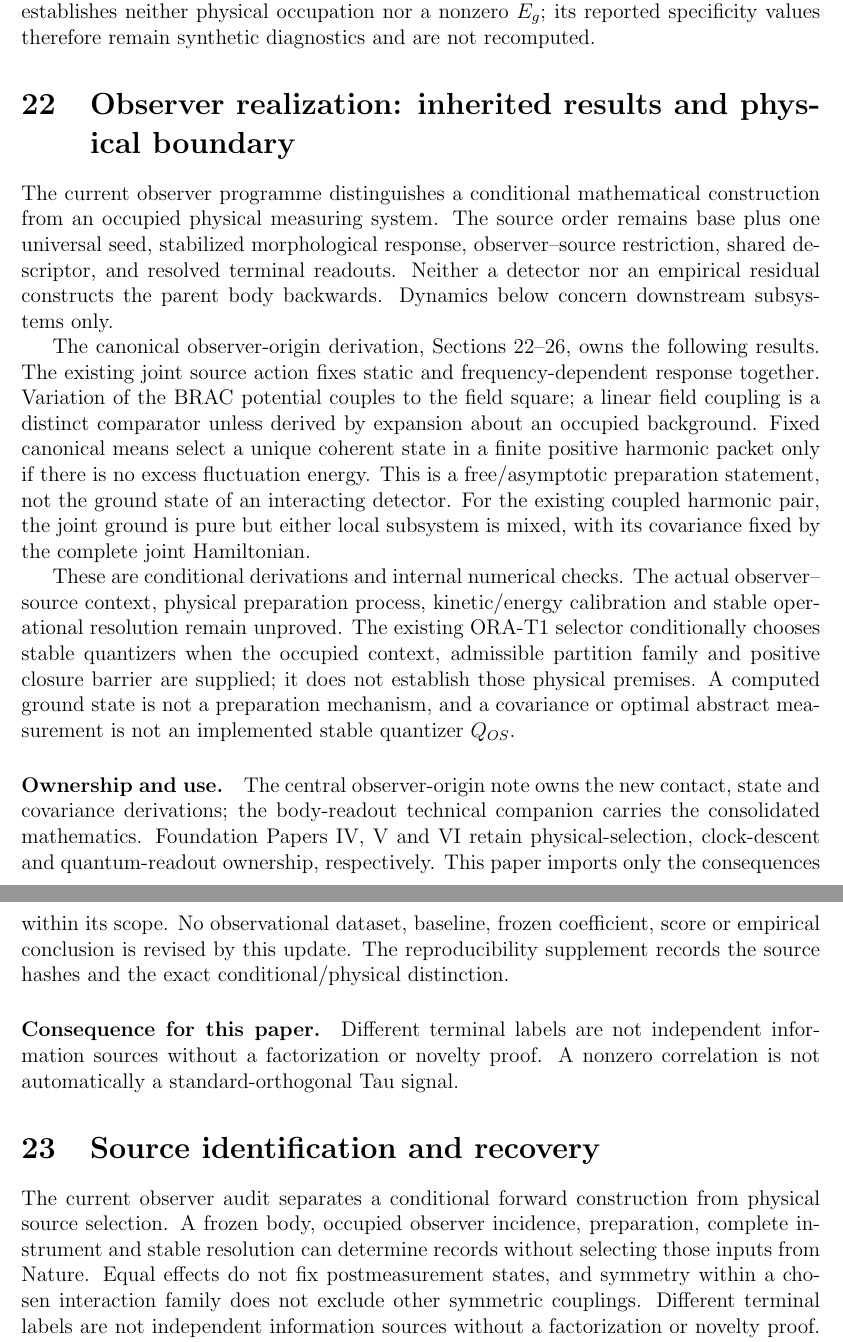
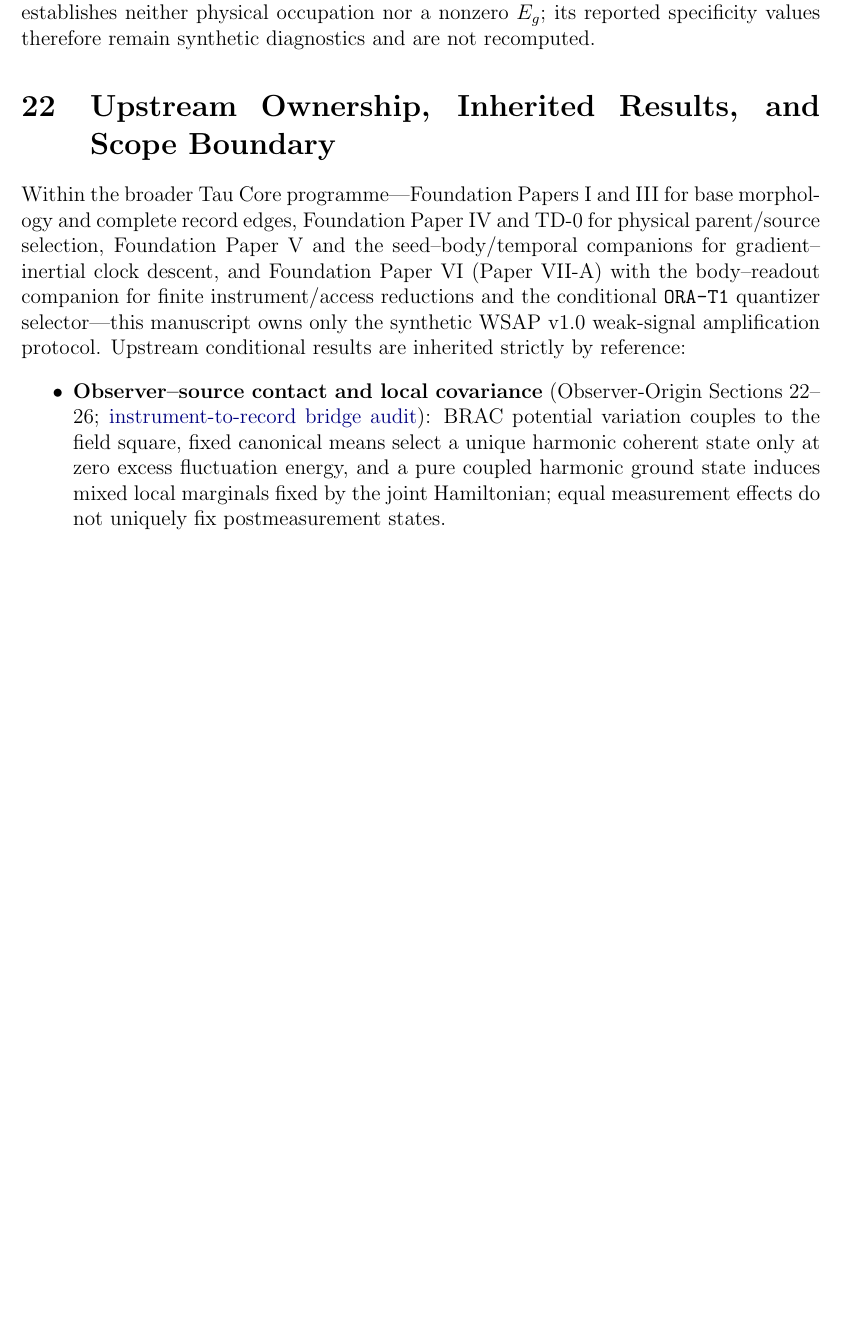
Before and after one commit to tau-core-research/tau-core-wsap-paper16, a LaTeX paper (paper16_submission_source/main.tex): two parts of pages 17 and 18 of 19 before the commit and part of page 16 of 17 after it, the two joined at a grey line, cut so that both start at the same text, the shorter picture padded with empty space. Compiled offline with pdfLaTeX.

```diff
--- a/paper16_submission_source/main.tex
+++ b/paper16_submission_source/main.tex
@@ -859,51 +857,24 @@
 occupation nor a nonzero $E_g$; its reported specificity values therefore
 remain synthetic diagnostics and are not recomputed.
 
-% BEGIN OBSERVER UPDATE 20260914
-\section{Observer realization: inherited results and physical boundary}
-\label{sec:observer-update-20260914}
-The current observer programme distinguishes a conditional mathematical
-construction from an occupied physical measuring system. The source order
-remains base plus one universal seed, stabilized morphological response,
-observer--source restriction, shared descriptor, and resolved terminal
-readouts. Neither a detector nor an empirical residual constructs the parent
-body backwards. Dynamics below concern downstream subsystems only.
+\section{Upstream Ownership, Inherited Results, and Scope Boundary}
+\label{sec:upstream-ownership}
 
-The canonical observer-origin derivation, Sections 22--26, owns the following
-results. The existing joint source action fixes static and frequency-dependent
-response together. Variation of the BRAC potential couples to the field
-square; a linear field coupling is a distinct comparator unless derived by
-expansion about an occupied background. Fixed canonical means select a unique
-coherent state in a finite positive harmonic packet only if there is no excess
-fluctuation energy. This is a free/asymptotic preparation statement, not the
-ground state of an interacting detector. For the existing coupled harmonic
-pair, the joint ground is pure but either local subsystem is mixed, with its
-covariance fixed by the complete joint Hamiltonian.
-
-These are conditional derivations and internal numerical checks. The actual
-observer--source context, physical preparation process, kinetic/energy
-calibration and stable operational resolution remain unproved. The existing
-ORA-T1 selector conditionally chooses stable quantizers when the occupied
-context, admissible partition family and positive closure barrier are supplied;
-it does not establish those physical premises. A computed ground state is not
-a preparation mechanism, and a covariance or optimal abstract measurement is
-not an implemented stable quantizer $Q_{OS}$.
-
-\paragraph{Ownership and use.}
-The central observer-origin note owns the new contact, state and covariance
-derivations; the body-readout technical companion carries the consolidated
-mathematics. Foundation Papers IV, V and VI retain physical-selection,
-clock-descent and quantum-readout ownership, respectively. This paper imports
-only the consequences within its scope. No observational dataset, baseline,
-frozen coefficient, score or empirical conclusion is revised by this update.
-The reproducibility supplement records the source hashes and the exact
-conditional/physical distinction.
-
-
-\paragraph{Consequence for this paper.}
-Different terminal labels are not independent information sources without a factorization or novelty proof. A nonzero correlation is not automatically a standard-orthogonal Tau signal.
-% END OBSERVER UPDATE 20260914
-
-% BEGIN STATE UPDATE 20260918
-\section{Source identification and recovery}
-The current observer audit separates a conditional forward construction from physical source selection. A frozen body, occupied observer incidence, preparation, complete instrument and stable resolution can determine records without selecting those inputs from Nature. Equal effects do not fix postmeasurement states, and symmetry within a chosen interaction family does not exclude other symmetric couplings. Different terminal labels are not independent information sources without a factorization or novelty proof. A nonzero correlation is not automatically a standard-orthogonal Tau signal.
+Within the broader Tau Core programme---Foundation Papers~I and~III for base
+morphology and complete record edges, Foundation Paper~IV and TD-0 for physical
+parent/source selection, Foundation Paper~V and the seed--body/temporal
+companions for gradient--inertial clock descent, and Foundation Paper~VI
+(Paper~VII-A) with the body--readout companion for finite instrument/access
+reductions and the conditional \texttt{ORA-T1} quantizer selector---this
+manuscript owns only the synthetic WSAP v1.0 weak-signal amplification
+protocol. Upstream conditional results are inherited strictly by reference:
+\begin{itemize}
+\item \textbf{Observer--source contact and local covariance} (Observer-Origin
+Sections~22--26;
+\href{https://github.com/tau-core-research/tau-core-theory/blob/main/docs/tau_rqm_instrument_to_record_bridge_001.md}{instrument-to-record bridge audit}):
+BRAC potential variation couples to the field square, fixed canonical means
+select a unique harmonic coherent state only at zero excess fluctuation energy,
+and a pure coupled harmonic ground state induces mixed local marginals fixed by
+the joint Hamiltonian; equal measurement effects do not uniquely fix
+postmeasurement states.
+\item \textbf{Conditional pair preparation and time-resolved access}
```
Also changed, not shown: README.md, figures/fig_development_history.pdf, figures/fig_heldout_prediction.pdf, figures/fig_negative_controls.pdf, figures/fig_single_vs_joint.pdf, figures/fig_wsap_protocol.pdf, paper16_submission_source/figures/fig_development_history.pdf, paper16_submission_source/figures/fig_heldout_prediction.pdf, paper16_submission_source/figures/fig_negative_controls.pdf, paper16_submission_source/figures/fig_single_vs_joint.pdf, paper16_submission_source/figures/fig_wsap_protocol.pdf, paper16_submission_source/main.pdf, paper16_submission_source/main.tex (54 more changed lines), 5 other files.
